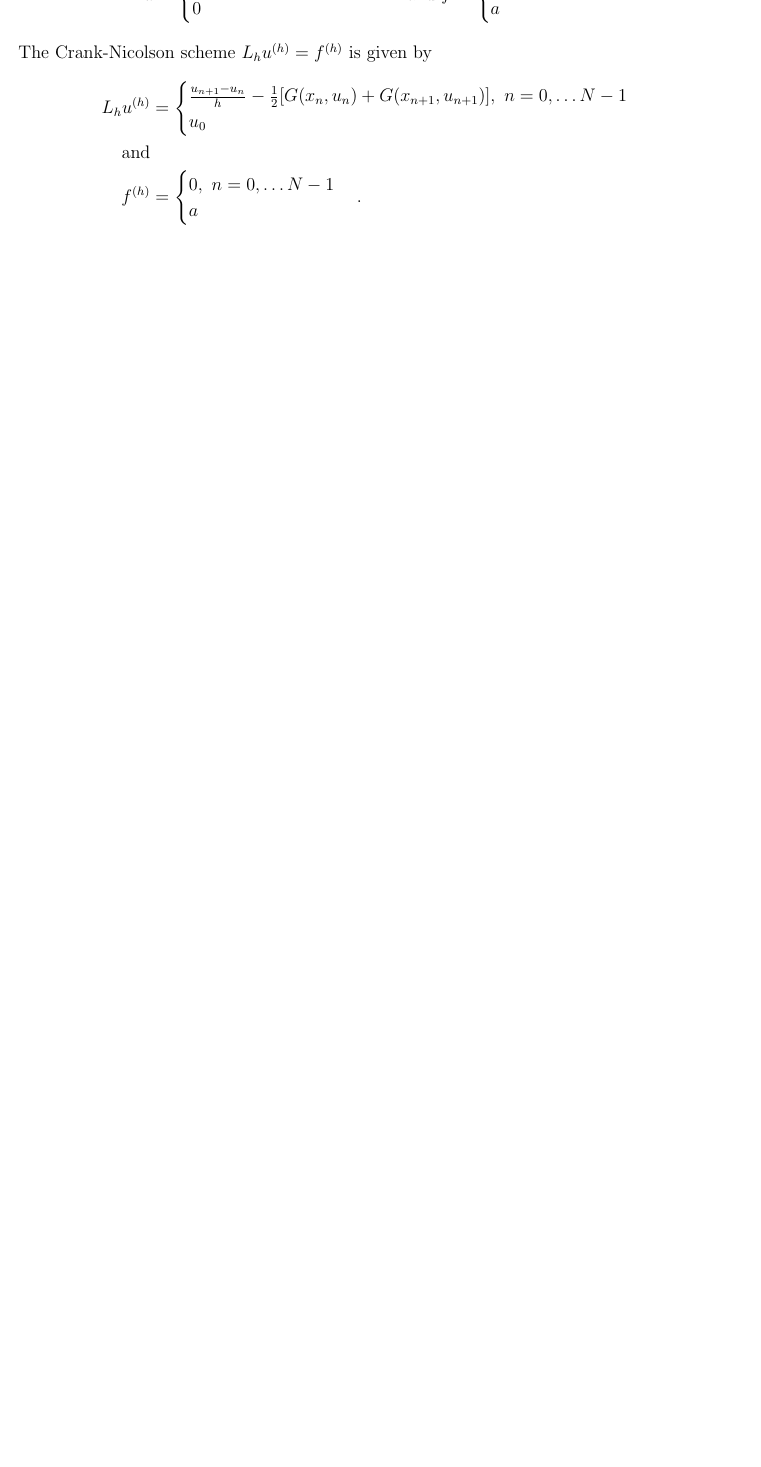
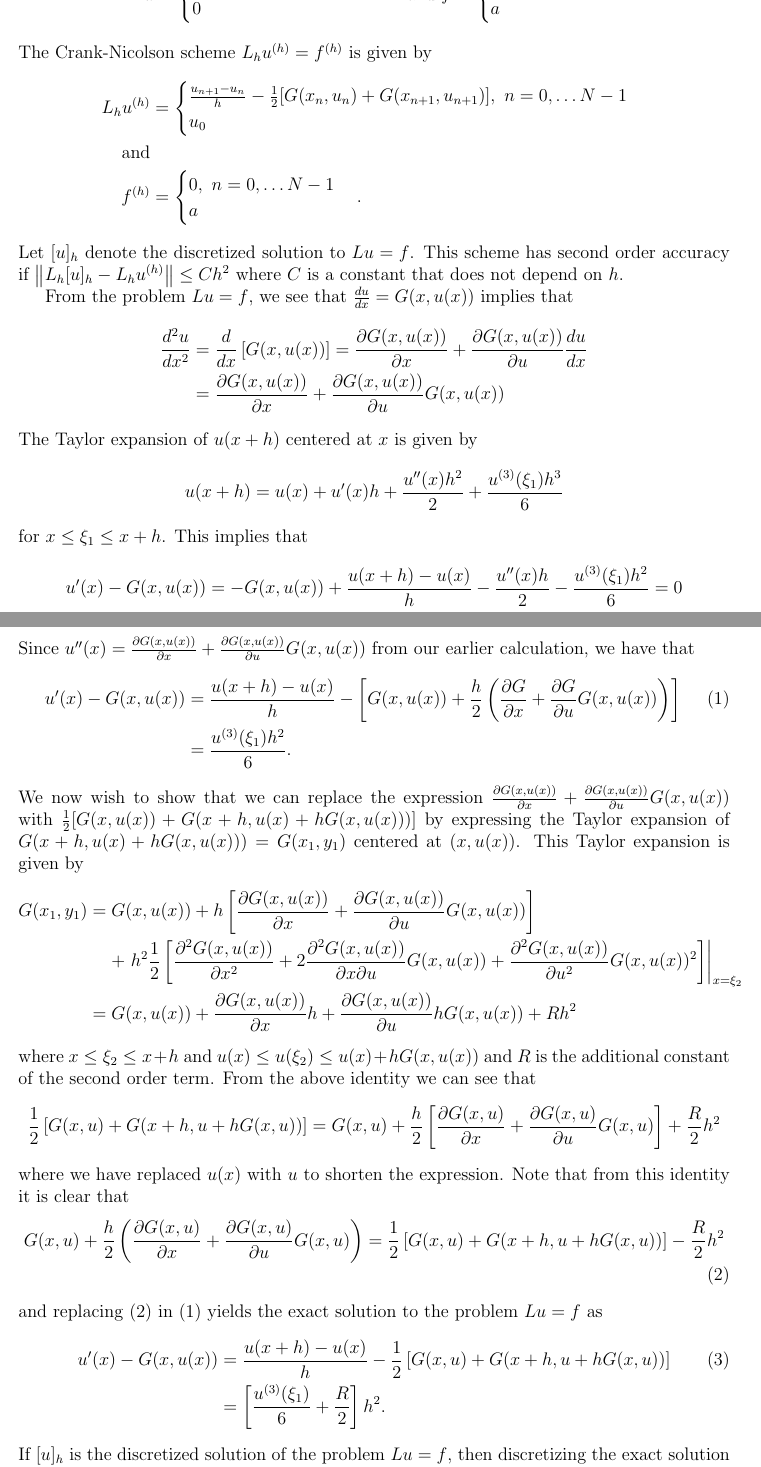
Before and after one commit to gammadistribution/gradschool, a LaTeX problem sheet (MATH635/homework/homework_9/homework_9.tex): part of page 2 of 4 before the commit and two parts of pages 2 and 3 of 6 after it, the two joined at a grey line, cut so that both start at the same text, the shorter picture padded with empty space. Compiled offline with pdfLaTeX.

Commit message:
Finished Crank-nicolson proof

```diff
--- a/MATH635/homework/homework_9/homework_9.tex
+++ b/MATH635/homework/homework_9/homework_9.tex
@@ -139,4 +139,51 @@
         a
       \end{cases}.
   \end{align*}
+  Let $[u]_h$ denote the discretized solution to $Lu = f$. This scheme has
+  second order accuracy if $\norm{L_h[u]_h - L_hu^{(h)}} \leq C h^2$ where
+  $C$ is a constant that does not depend on $h$.
 
+  From the problem $Lu = f$, we see that $\frac{du}{dx} = G(x, u(x))$ implies that
+  \begin{align*}
+    \frac{d^2 u}{dx^2} &= \frac{d}{dx}\left[G(x, u(x))\right] = \frac{\partial G(x, u(x))}{\partial x} + \frac{\partial G(x, u(x))}{\partial u} \frac{du}{dx} \\
+    &= \frac{\partial G(x, u(x))}{\partial x} + \frac{\partial G(x, u(x))}{\partial u} G(x, u(x))
+  \end{align*}
+  The Taylor expansion of $u(x+h)$ centered at $x$ is given by
+  \[
+    u(x + h) = u(x) + u^{\prime}(x) h + \frac{u^{\prime \prime}(x) h^2}{2} + \frac{u^{(3)}(\xi_1) h^3}{6}
+  \]
+  for $x \leq \xi_1 \leq x+h$. This implies that
+  \[
+    u^{\prime}(x) - G(x, u(x)) = -G(x, u(x)) + \frac{u(x+h) - u(x)}{h} - \frac{u^{\prime \prime}(x) h}{2} - \frac{u^{(3)}(\xi_1) h^2}{6} = 0
+  \]
+  Since $u^{\prime \prime}(x) = \frac{\partial G(x, u(x))}{\partial x} + \frac{\partial G(x, u(x))}{\partial u} G(x, u(x))$ from our earlier calculation, we have that
+  \begin{align}\label{first_taylor}
+    u^{\prime}(x) - G(x, u(x)) &= \frac{u(x+h) - u(x)}{h} - \left[G(x, u(x)) + \frac{h}{2}\left(\frac{\partial G}{\partial x} + \frac{\partial G}{\partial u} G(x, u(x))\right)\right] \\
+    &= \frac{u^{(3)}(\xi_1) h^2}{6}.\notag
+  \end{align}
+  We now wish to show that we can replace the expression $\frac{\partial G(x, u(x))}{\partial x} + \frac{\partial G(x, u(x))}{\partial u} G(x, u(x))$ with
+  $\frac{1}{2}[G(x, u(x)) + G(x + h, u(x) + h G(x, u(x)))]$ by expressing the Taylor expansion of $G(x + h, u(x) + h G(x, u(x))) = G(x_1, y_1)$
+  centered at $(x, u(x))$. This Taylor expansion is given by
+  \begin{align*}
+    G(x_1, y_1) &= G(x, u(x)) + h\left[\frac{\partial G(x, u(x))}{\partial x} + \frac{\partial G(x, u(x))}{\partial u} G(x, u(x))\right]\\
+    &\phantom{=}\ + \left. h^2\frac{1}{2}\left[\frac{\partial^2 G(x, u(x))}{\partial x^2} + 2 \frac{\partial^2 G(x, u(x))}{\partial x \partial u}G(x, u(x)) + \frac{\partial ^2G(x, u(x))}{\partial u^2}G(x, u(x))^2\right] \right|_{x=\xi_2}\\
+    &= G(x, u(x)) + \frac{\partial G(x, u(x))}{\partial x} h + \frac{\partial G(x, u(x))}{\partial u} h G(x, u(x)) + R h^2
+  \end{align*}
+  where $x \leq \xi_2 \leq x + h$ and $u(x) \leq u(\xi_2) \leq u(x) + hG(x, u(x))$
+  and $R$ is the additional constant of the second order term. From the above identity we can see that
+  \[
+    \frac{1}{2}\left[G(x, u) + G(x + h, u + hG(x, u))\right] = G(x, u) + \frac{h}{2}\left[\frac{\partial G(x, u)}{\partial x} + \frac{\partial G(x, u)}{\partial u}G(x, u)\right] + \frac{R}{2}h^2
+  \]
+  where we have replaced $u(x)$ with $u$ to shorten the expression. Note that from this identity it is clear that
+  \begin{align}\label{second_taylor}
+    G(x, u) + \frac{h}{2}\left(\frac{\partial G(x, u)}{\partial x} + \frac{\partial G(x, u)}{\partial u}G(x, u)\right) = \frac{1}{2}\left[G(x, u) + G(x + h, u + hG(x, u))\right] - \frac{R}{2}h^2
+  \end{align}
+  and replacing \eqref{second_taylor} in \eqref{first_taylor} yields the exact solution to the problem $Lu = f$ as
+  \begin{align}\label{final}
+    u^{\prime}(x) - G(x, u(x)) &= \frac{u(x+h) - u(x)}{h} - \frac{1}{2}\left[G(x, u) + G(x + h, u + hG(x, u))\right] \\
+    &= \left[\frac{u^{(3)}(\xi_1)}{6} +  \frac{R}{2}\right]h^2.\notag
+  \end{align}
+  If $[u]_h$ is the discretized solution of the problem $Lu =f$, then discretizing
+  the exact solution shows that for $x + h = x_{n+1}$ and $G(x+h,u(x)+ h G(x, u(x)) = G(x_{n+1}, u_n + hG(x_n, u_n)) =G(x_{n+1}, u_{n+1})$
+  we have from \eqref{final} that
+  \begin{align*}
```
Also changed, not shown: MATH635/homework/homework_9/homework_9.pdf, MATH635/homework/homework_9/homework_9.tex (36 more changed lines).
